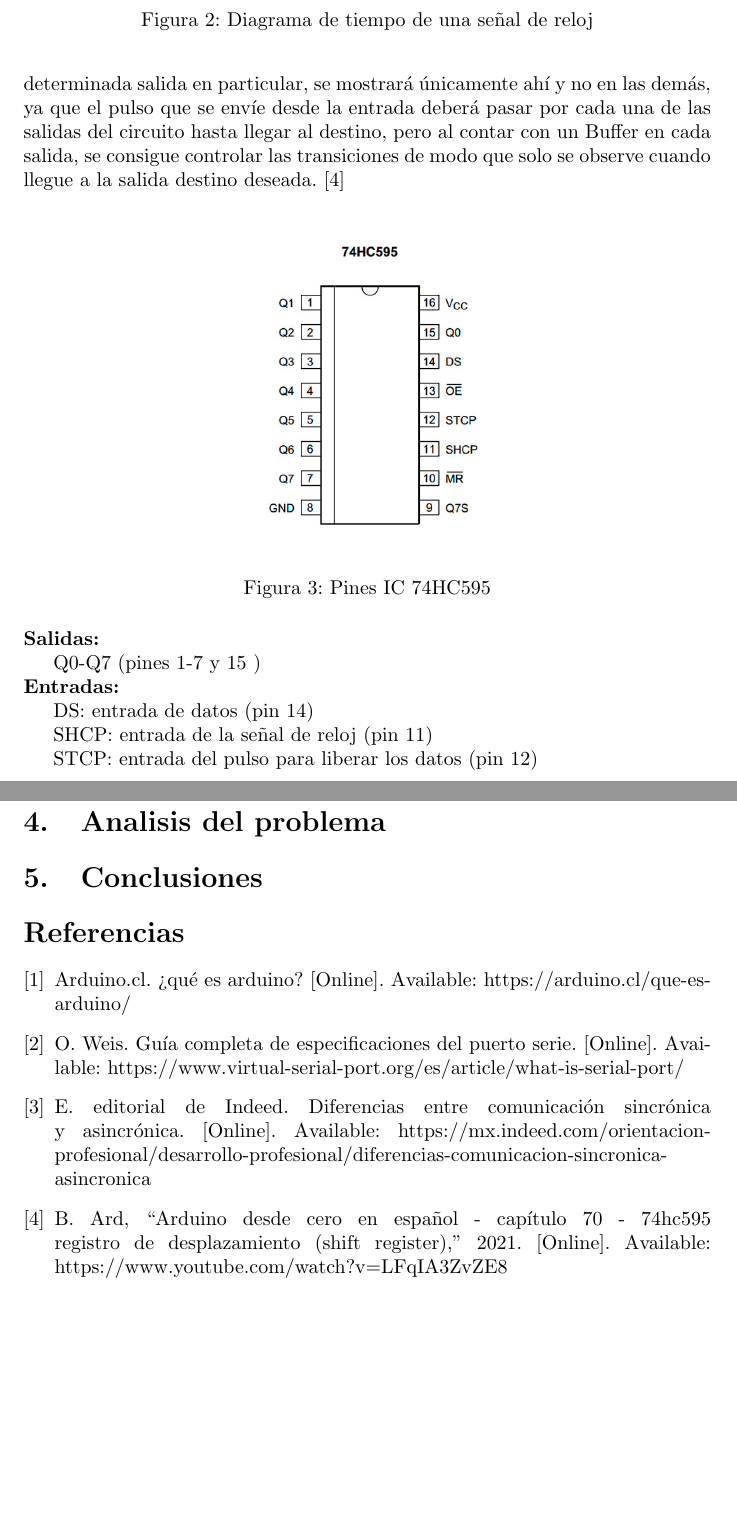
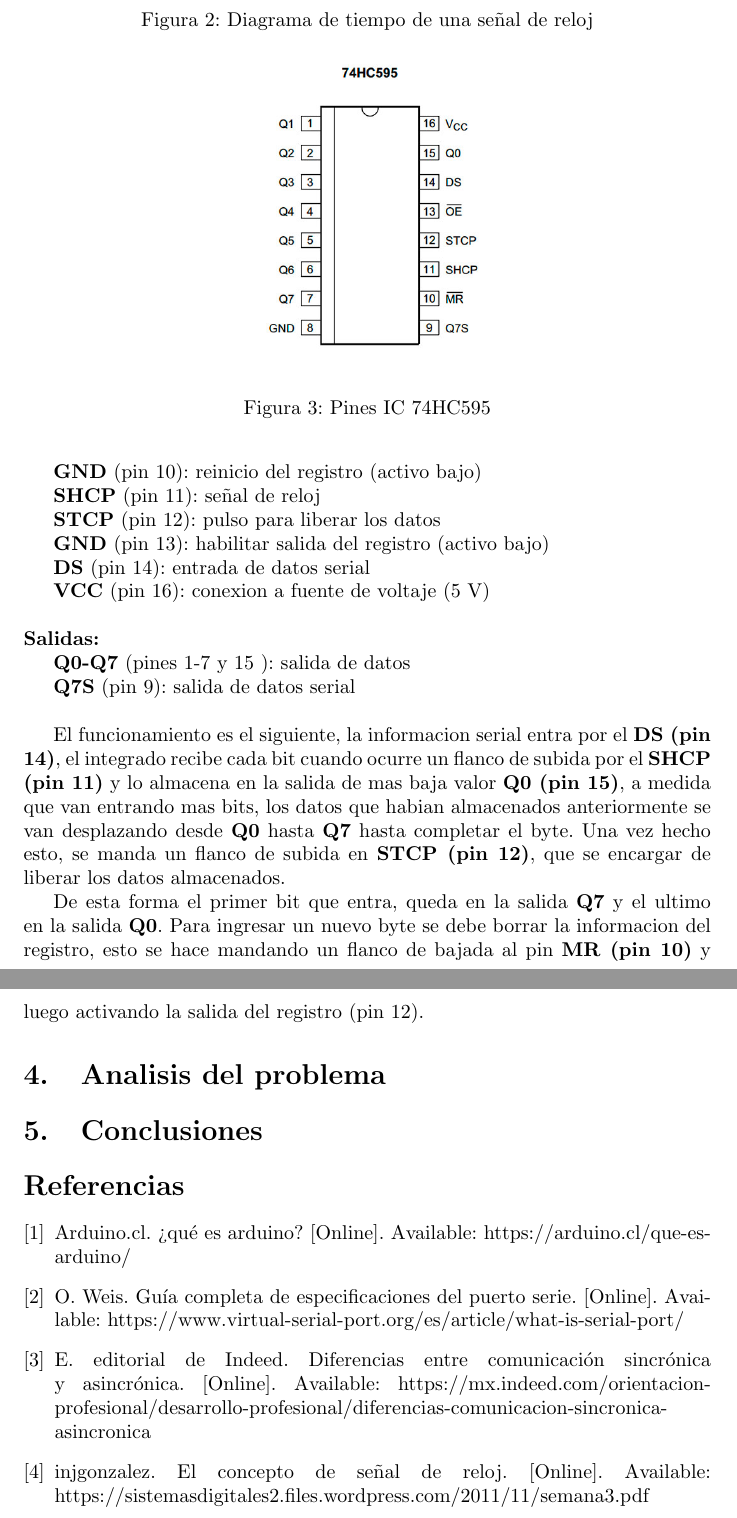
Before and after one commit to JoseMJaramilloS/Parcial1_Informatica2, a LaTeX document (informe_parcial1_info2/main.tex, which reads informe_parcial1_info2/references.bib): two parts of pages 5 and 6 of 6, joined at a grey line, cut so that both start at the same text, the shorter picture padded with empty space. The pictures show the PDF file informe_parcial1_info2.pdf that the author committed with the source.

Commit message:
Trabajo grupal: se explica el funcionammiento del 74HC595 y se completa su esquema de pines

```diff
--- a/informe_parcial1_info2/main.tex
+++ b/informe_parcial1_info2/main.tex
@@ -75,20 +75,16 @@ Dos definiciones que se deben de tener en cuenta para entender mejor el funciona
 
 \textbf{Comunicación sincrónica:} Se da cuando el intercambio de mensajes sucede en tiempo real. Requiere que las dos partes (emisor y receptor) estén presentes en el mismo tiempo y espacio, ya sea físico o virtual. Por ejemplo, las llamadas telefónicas, las reuniones en la oficina o las videoconferencias.\\
 
-\textbf{Comunicación asincrónica:} Sucede cuando los mensajes se intercambian sin importar el tiempo. Es decir, que no necesitan la atención inmediata del receptor, quien puede responder en el momento que decida o pueda hacerlo. Estamos hablando de medios como el correo electrónico, foros en línea, chats, mensajes de texto y documentos colaborativos.\cite{relojsite}\\
+\textbf{Comunicación asincrónica:} Sucede cuando los mensajes se intercambian sin importar el tiempo. Es decir, que no necesitan la atención inmediata del receptor, quien puede responder en el momento que decida o pueda hacerlo. Estamos hablando de medios como el correo electrónico, foros en línea, chats, mensajes de texto y documentos colaborativos.\cite{sincrosite}\\
 
 En este caso, la comunicacion se da de forma sincrona con ayuda de un pulso de reloj.
-En electrónica y especialmente en circuitos digitales síncronos, una señal de reloj es una señal usada para coordinar las acciones de dos o más circuitos, esta señal oscila entre estado alto y bajo, tambien conocido como flanco de subida y de bajada, respectivamente, y gráficamente toma la forma de una onda cuadrada.
+En electrónica y especialmente en circuitos digitales síncronos, una señal de reloj es una señal usada para coordinar las acciones de dos o más circuitos, esta señal oscila entre estado alto y bajo, tambien conocido como flanco de subida y de bajada, respectivamente, y gráficamente toma la forma de una onda cuadrada.\cite{relojsite}\\
 
 \begin{figure}[!ht]
 \includegraphics[width=5cm]{flanco1.jpg}
 \centering
 \caption{Diagrama de tiempo de una señal de reloj}
 \end{figure}
-
-
-de los cuales 3 entradas y 8 salidas digitales permitirán, gracias a su diseño, que toda la información que se envíe de manera serial no se muestre en cada una de las salidas, es decir, que la información que se requiera enviar para una determinada salida en particular, se mostrará únicamente ahí y no en las demás, ya que el pulso que se envíe desde la entrada deberá pasar por cada una de las salidas del circuito hasta llegar al destino, pero al contar con un Buffer en cada salida, se consigue controlar las transiciones de modo que solo se observe cuando llegue a la salida destino deseada.\cite{registershift}\\
-
 
 
 
@@ -104,8 +100,12 @@ de los cuales 3 entradas y 8 salidas digitales permitirán, gracias a su diseño
 \textbf{Entradas:}\\
 \indent DS: entrada de datos (pin 14)\\
 \indent SHCP: entrada de la señal de reloj (pin 11)\\
-\indent STCP: entrada del pulso para liberar los datos (pin 12)
+\indent STCP: entrada del pulso para liberar los datos (pin 12)\\
 
+El funcionamiento es el siguiente, la informacion serial entra por el \textbf{DS (pin 14)}, el integrado recibe cada bit cuando ocurre un flanco de subida por el \textbf{SHCP (pin 11)} y lo almacena en la salida de mas baja valor \textbf{Q0 (pin 15)}, a medida que van entrando mas bits, los datos que habian almacenados anteriormente se van desplazando desde \textbf{Q0} hasta \textbf{Q7} hasta completar el byte. Una vez hecho esto, se manda un flanco de subida en \textbf{STCP (pin 12)}, que se encargar de liberar los datos almacenados.
+
+De esta forma el primer bit que entra, queda en la salida \textbf{Q7} y el ultimo en la salida \textbf{Q0}.
+Para ingresar un nuevo byte se debe borrar la informacion del registro, esto se hace mandando un flanco de bajada al pin \textbf{MR (pin 10)} y luego activando la salida del registro (pin 12).
 
 \section{Analisis del problema} \label{analisis}
 
--- a/informe_parcial1_info2/references.bib
+++ b/informe_parcial1_info2/references.bib
@@ -28,8 +14,3 @@
     keywords = "arduino,serial,comunicacion"
 }
 
-@misc{registershift,
-    author= "Bitwise Ard",
-    title= "Arduino desde cero en Español - Capítulo 70 - 74HC595 Registro de desplazamiento (Shift register)",
-    url = "https://www.youtube.com/watch?v=LFqIA3ZvZE8",
-    year = "2021",
@@ -44,5 +22,14 @@
     keywords = "arduino,reloj,comunicacion,sincronica"
     month = "noviembre",
     year = "2021",
+}
+
+@online{relojsite,
+    author = "injgonzalez",
+    title = "El concepto de señal de reloj",
+    url  = "https://sistemasdigitales2.files.wordpress.com/2011/11/semana3.pdf",
+    addendum = "(accessed: 20.02.2022)",
+    keywords = "arduino,reloj"
+    year = "2011",
 
 }
```
Also changed, not shown: informe_parcial1_info2.pdf, informe_parcial1_info2/references.bib (19 more changed lines).
